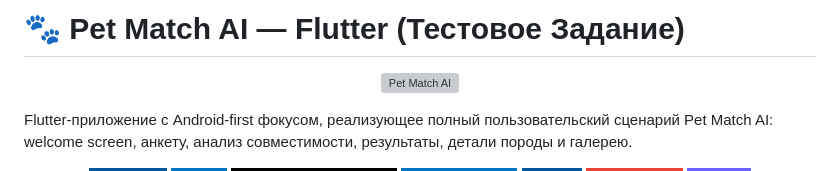
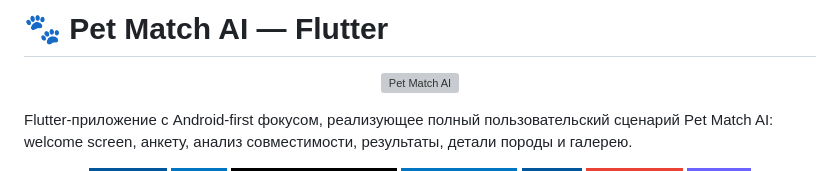
Before and after one commit to unTramp/pet-match-flutter, a Markdown page: README.md, the part around the change. GitHub-like rendering; badges without logos; grey boxes are pictures that could not be loaded.

```diff
--- a/README.md
+++ b/README.md
@@ -1,4 +1,4 @@
-# 🐾 Pet Match AI — Flutter (Тестовое Задание)
+# 🐾 Pet Match AI — Flutter
 <p align="center">
   <img
     src="https://i.ibb.co/3D09TnY/Chat-GPT-Image-24-2026-00-26-41.png"
```
